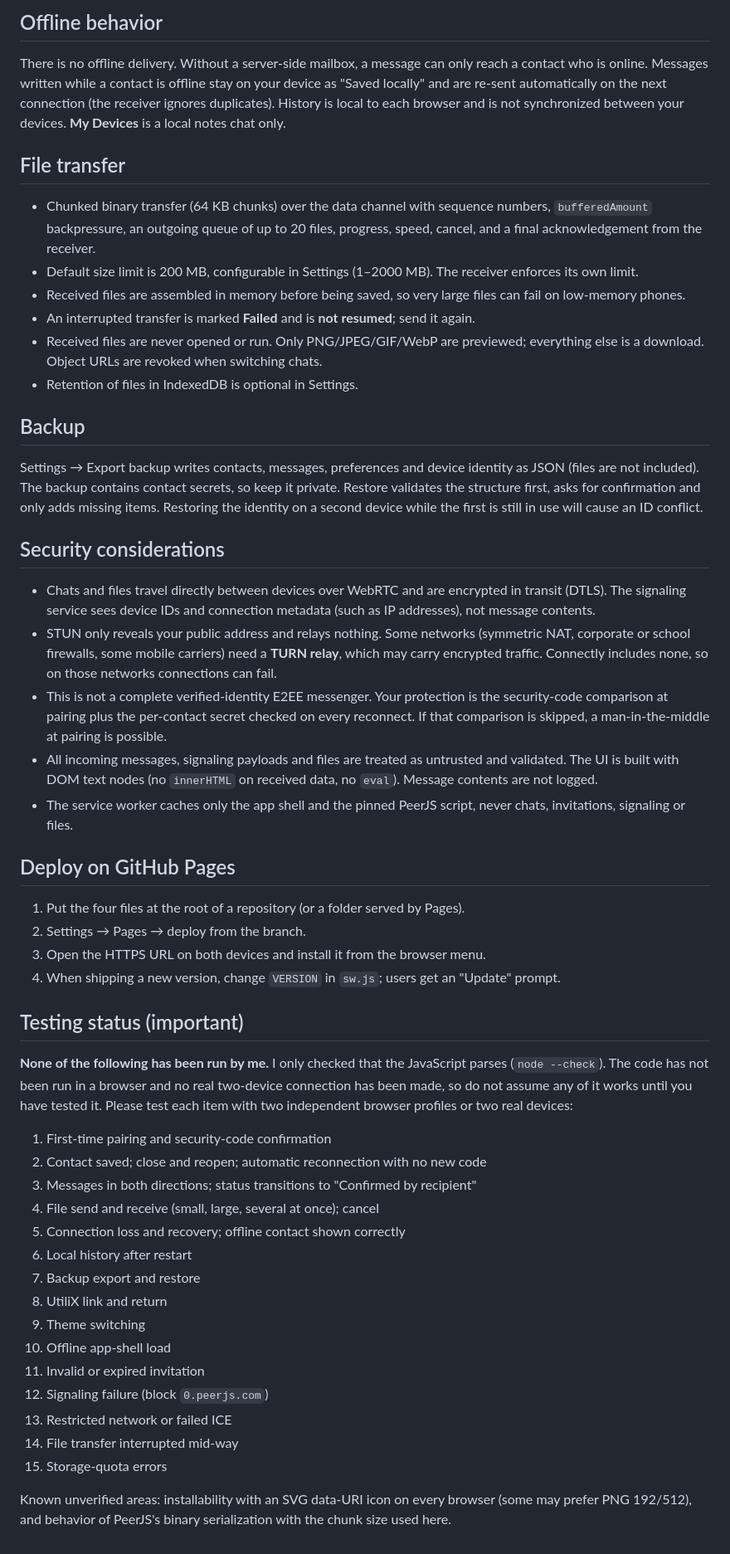
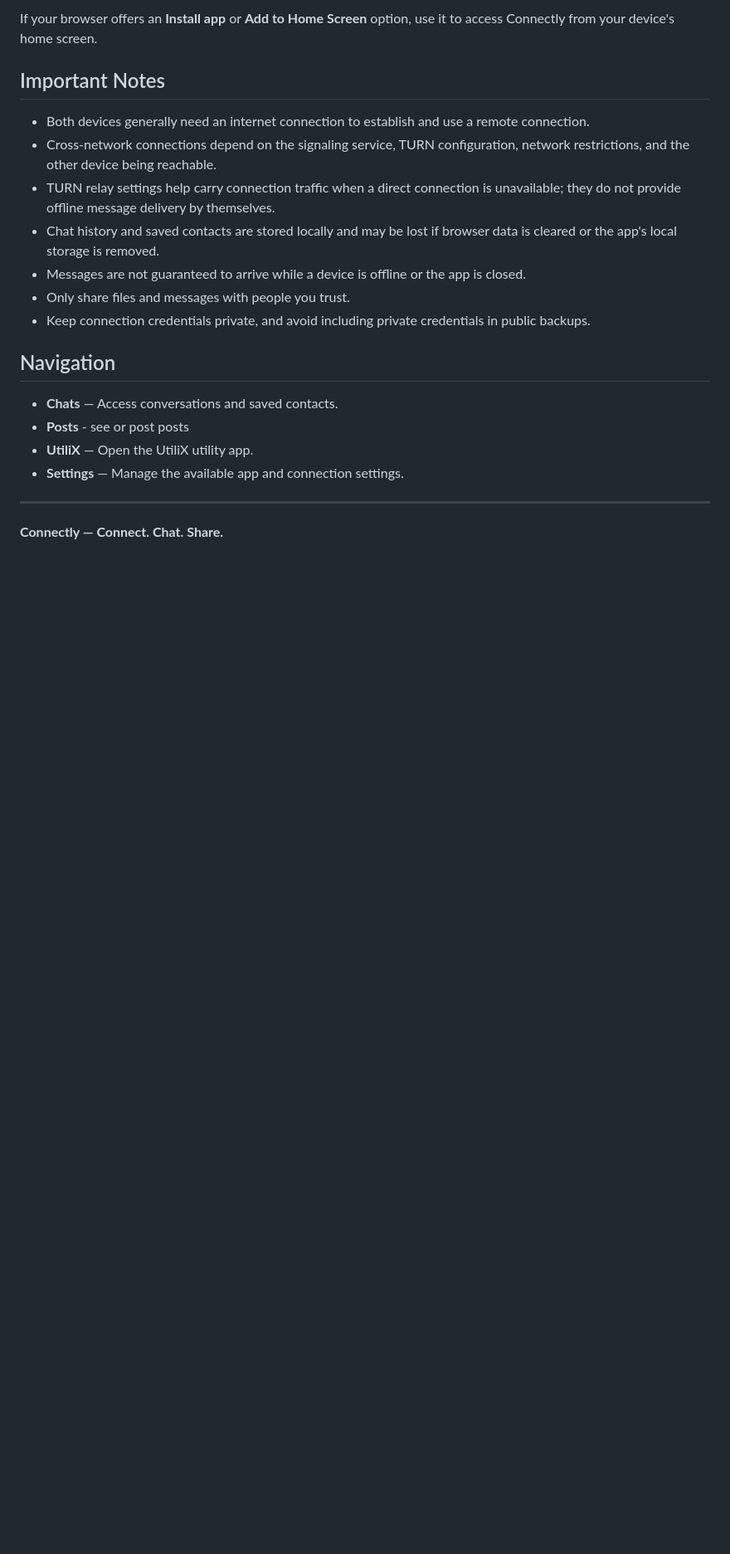
Before and after one commit to supermanmubashir-png/Connectly, a Markdown page: readme.md, the part around one of its changes. Shown at 83% size. Drawn GitHub-style; blank space fills up the shorter version.

```diff
--- a/readme.md
+++ b/readme.md
@@ -58,54 +48,23 @@ Messages use a small versioned JSON protocol (`v:1`) with unique IDs and validat
 
-## Offline behavior
+If your browser offers an **Install app** or **Add to Home Screen** option, use it to access Connectly from your device's home screen.
 
-There is no offline delivery. Without a server-side mailbox, a message can only reach a contact who is online. Messages written while a contact is offline stay on your device as "Saved locally" and are re-sent automatically on the next connection (the receiver ignores duplicates). History is local to each browser and is not synchronized between your devices. **My Devices** is a local notes chat only.
+## Important Notes
 
-## File transfer
+- Both devices generally need an internet connection to establish and use a remote connection.
+- Cross-network connections depend on the signaling service, TURN configuration, network restrictions, and the other device being reachable.
+- TURN relay settings help carry connection traffic when a direct connection is unavailable; they do not provide offline message delivery by themselves.
+- Chat history and saved contacts are stored locally and may be lost if browser data is cleared or the app's local storage is removed.
+- Messages are not guaranteed to arrive while a device is offline or the app is closed.
+- Only share files and messages with people you trust.
+- Keep connection credentials private, and avoid including private credentials in public backups.
 
-- Chunked binary transfer (64 KB chunks) over the data channel with sequence numbers, `bufferedAmount` backpressure, an outgoing queue of up to 20 files, progress, speed, cancel, and a final acknowledgement from the receiver.
-- Default size limit is 200 MB, configurable in Settings (1–2000 MB). The receiver enforces its own limit.
-- Received files are assembled in memory before being saved, so very large files can fail on low-memory phones.
-- An interrupted transfer is marked **Failed** and is **not resumed**; send it again.
-- Received files are never opened or run. Only PNG/JPEG/GIF/WebP are previewed; everything else is a download. Object URLs are revoked when switching chats.
-- Retention of files in IndexedDB is optional in Settings.
+## Navigation
 
-## Backup
+- **Chats** — Access conversations and saved contacts.
+- **Posts** - see or post posts
+- **UtiliX** — Open the UtiliX utility app.
+- **Settings** — Manage the available app and connection settings.
 
-Settings → Export backup writes contacts, messages, preferences and device identity as JSON (files are not included). The backup contains contact secrets, so keep it private. Restore validates the structure first, asks for confirmation and only adds missing items. Restoring the identity on a second device while the first is still in use will cause an ID conflict.
+---
 
-## Security considerations
-
-- Chats and files travel directly between devices over WebRTC and are encrypted in transit (DTLS). The signaling service sees device IDs and connection metadata (such as IP addresses), not message contents.
-- STUN only reveals your public address and relays nothing. Some networks (symmetric NAT, corporate or school firewalls, some mobile carriers) need a **TURN relay**, which may carry encrypted traffic. Connectly includes none, so on those networks connections can fail.
-- This is not a complete verified-identity E2EE messenger. Your protection is the security-code comparison at pairing plus the per-contact secret checked on every reconnect. If that comparison is skipped, a man-in-the-middle at pairing is possible.
-- All incoming messages, signaling payloads and files are treated as untrusted and validated. The UI is built with DOM text nodes (no `innerHTML` on received data, no `eval`). Message contents are not logged.
-- The service worker caches only the app shell and the pinned PeerJS script, never chats, invitations, signaling or files.
-
-## Deploy on GitHub Pages
-
-1. Put the four files at the root of a repository (or a folder served by Pages).
-2. Settings → Pages → deploy from the branch.
-3. Open the HTTPS URL on both devices and install it from the browser menu.
-4. When shipping a new version, change `VERSION` in `sw.js`; users get an "Update" prompt.
-
-## Testing status (important)
-
-**None of the following has been run by me.** I only checked that the JavaScript parses (`node --check`). The code has not been run in a browser and no real two-device connection has been made, so do not assume any of it works until you have tested it. Please test each item with two independent browser profiles or two real devices:
-
-1. First-time pairing and security-code confirmation
-2. Contact saved; close and reopen; automatic reconnection with no new code
-3. Messages in both directions; status transitions to "Confirmed by recipient"
-4. File send and receive (small, large, several at once); cancel
-5. Connection loss and recovery; offline contact shown correctly
-6. Local history after restart
-7. Backup export and restore
-8. UtiliX link and return
-9. Theme switching
-10. Offline app-shell load
-11. Invalid or expired invitation
-12. Signaling failure (block `0.peerjs.com`)
-13. Restricted network or failed ICE
-14. File transfer interrupted mid-way
-15. Storage-quota errors
-
-Known unverified areas: installability with an SVG data-URI icon on every browser (some may prefer PNG 192/512), and behavior of PeerJS's binary serialization with the chunk size used here.
+**Connectly — Connect. Chat. Share.**
```
Also changed, not shown: other parts of readme.md (+29 -39 lines).
